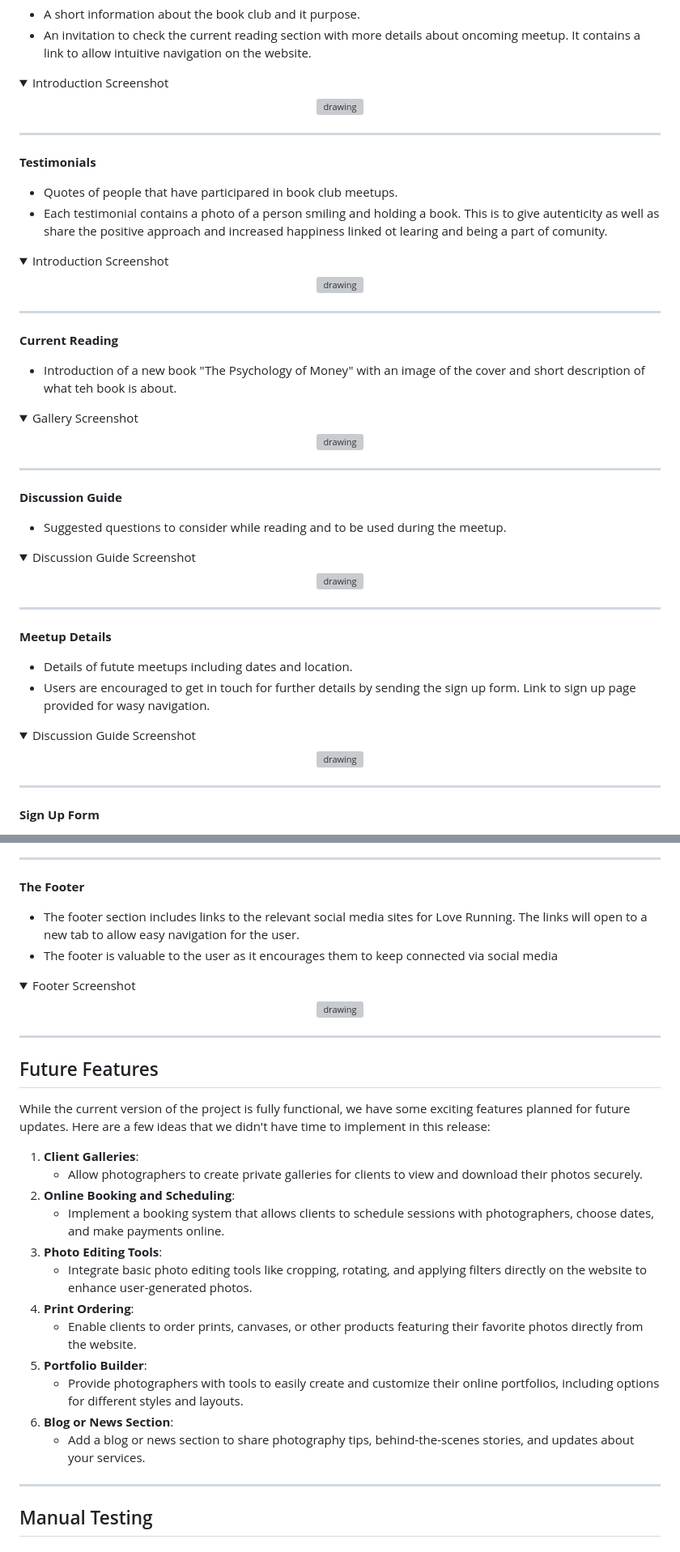
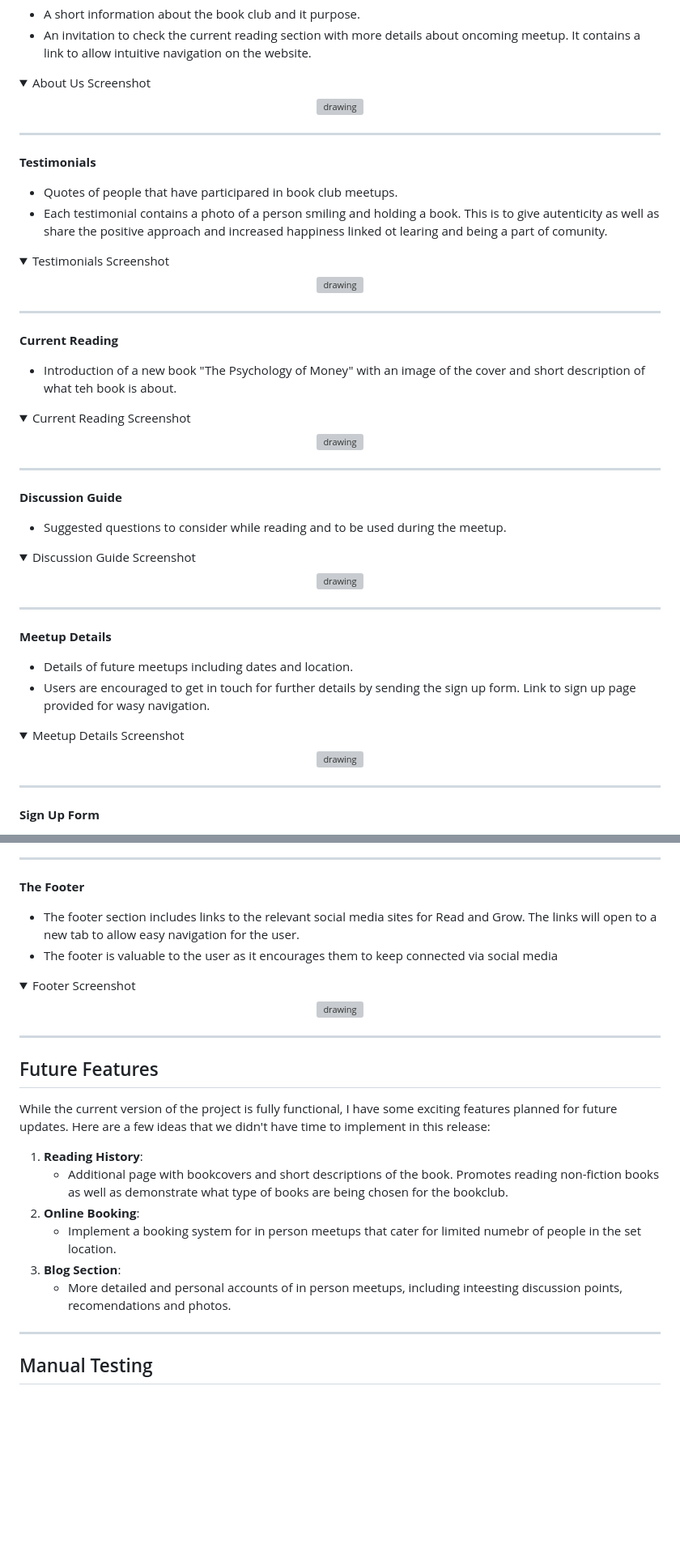
Before and after one commit to justynath/read-and-grow, a Markdown page: README.md, 2 parts joined by grey strips. Shown at 81% size. GitHub-like rendering; folded sections open; blank space fills up the shorter version; grey boxes are pictures that could not be loaded.

```diff
--- a/README.md
+++ b/README.md
@@ -38,7 +38,7 @@
   - A short information about the book club and it purpose.
   - An invitation to check the current reading section with more details about oncoming meetup. It contains a link to allow intuitive navigation on the website.
 
-  <details><summary>Introduction Screenshot</summary>
+  <details><summary>About Us Screenshot</summary>
 
   <p align="center"><img src="https://placehold.co/600x400" alt="drawing" width="600"/></p>
 
@@ -51,7 +51,7 @@
   - Quotes of people that have participared in book club meetups.
   - Each testimonial contains a photo of a person smiling and holding a book. This is to give autenticity as well as share the positive approach and increased happiness linked ot learing and being a part of comunity.
 
-  <details><summary>Introduction Screenshot</summary>
+  <details><summary>Testimonials Screenshot</summary>
 
   <p align="center"><img src="https://placehold.co/600x400" alt="drawing" width="600"/></p>
 
@@ -63,7 +63,7 @@
 
   - Introduction of a new book "The Psychology of Money" with an image of the cover and short description of what teh book is about.
 
-  <details><summary>Gallery Screenshot</summary>
+  <details><summary>Current Reading Screenshot</summary>
 
   <p align="center"><img src="https://placehold.co/600x400" alt="drawing" width="600"/></p>
 
@@ -85,10 +85,10 @@
 
 **Meetup Details**
 
-  - Details of futute meetups including dates and location.
+  - Details of future meetups including dates and location.
   - Users are encouraged to get in touch for further details by sending the sign up form. Link to sign up page provided for wasy navigation.
 
-  <details><summary>Discussion Guide Screenshot</summary>
+  <details><summary>Meetup Details Screenshot</summary>
 
   <p align="center"><img src="https://placehold.co/600x400" alt="drawing" width="600"/></p>
 
@@ -111,7 +111,7 @@
 
 **The Footer**
 
-  - The footer section includes links to the relevant social media sites for Love Running. The links will open to a new tab to allow easy navigation for the user.
+  - The footer section includes links to the relevant social media sites for Read and Grow. The links will open to a new tab to allow easy navigation for the user.
   - The footer is valuable to the user as it encourages them to keep connected via social media
 
   <details><summary>Footer Screenshot</summary>
@@ -126,20 +126,14 @@
 
 
 ## Future Features
-While the current version of the project is fully functional, we have some exciting features planned for future updates. Here are a few ideas that we didn't have time to implement in this release:
+While the current version of the project is fully functional, I have some exciting features planned for future updates. Here are a few ideas that we didn't have time to implement in this release:
 
-1. **Client Galleries**:
-   - Allow photographers to create private galleries for clients to view and download their photos securely.
-2. **Online Booking and Scheduling**:
-   - Implement a booking system that allows clients to schedule sessions with photographers, choose dates, and make payments online.
-3. **Photo Editing Tools**:
-   - Integrate basic photo editing tools like cropping, rotating, and applying filters directly on the website to enhance user-generated photos.
-4. **Print Ordering**:
-   - Enable clients to order prints, canvases, or other products featuring their favorite photos directly from the website.
-5. **Portfolio Builder**:
-   - Provide photographers with tools to easily create and customize their online portfolios, including options for different styles and layouts.
-6. **Blog or News Section**:
-   - Add a blog or news section to share photography tips, behind-the-scenes stories, and updates about your services.
+1. **Reading History**:
+   - Additional page with bookcovers and short descriptions of the book. Promotes reading non-fiction books as well as demonstrate what type of books are being chosen for the bookclub.
+2. **Online Booking**:
+   - Implement a booking system for in person meetups that cater for limited numebr of people in the set location.
+3. **Blog Section**:
+   - More detailed and personal accounts of in person meetups, including inteesting discussion points, recomendations and photos.
 
 <hr>
 
```
Also changed, not shown: other parts of README.md (+2 -2 lines).
